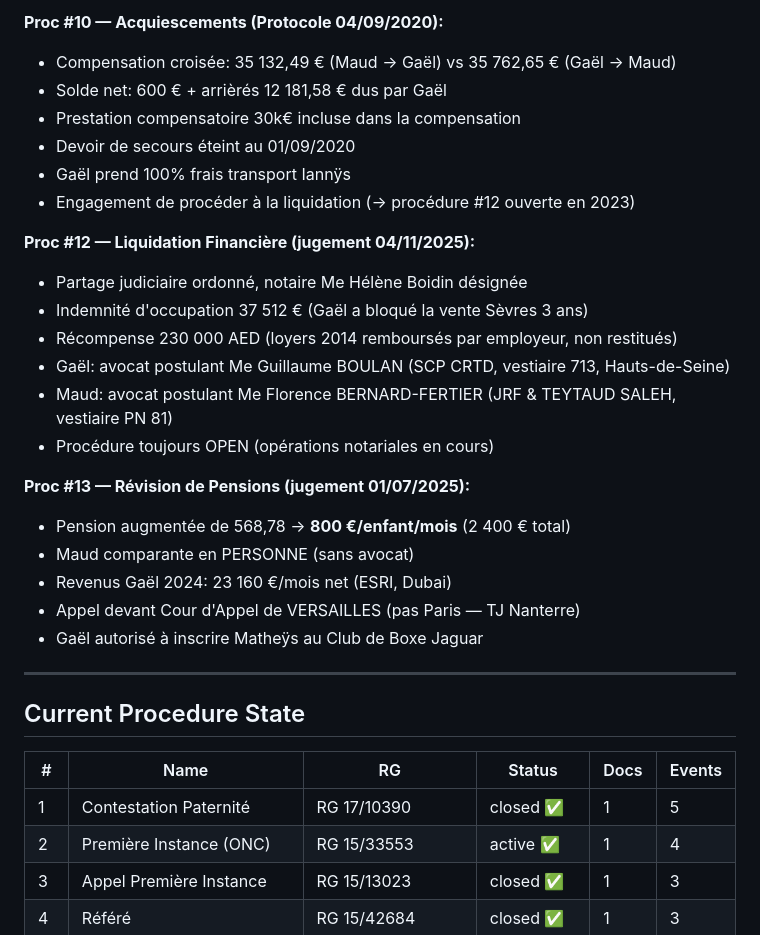
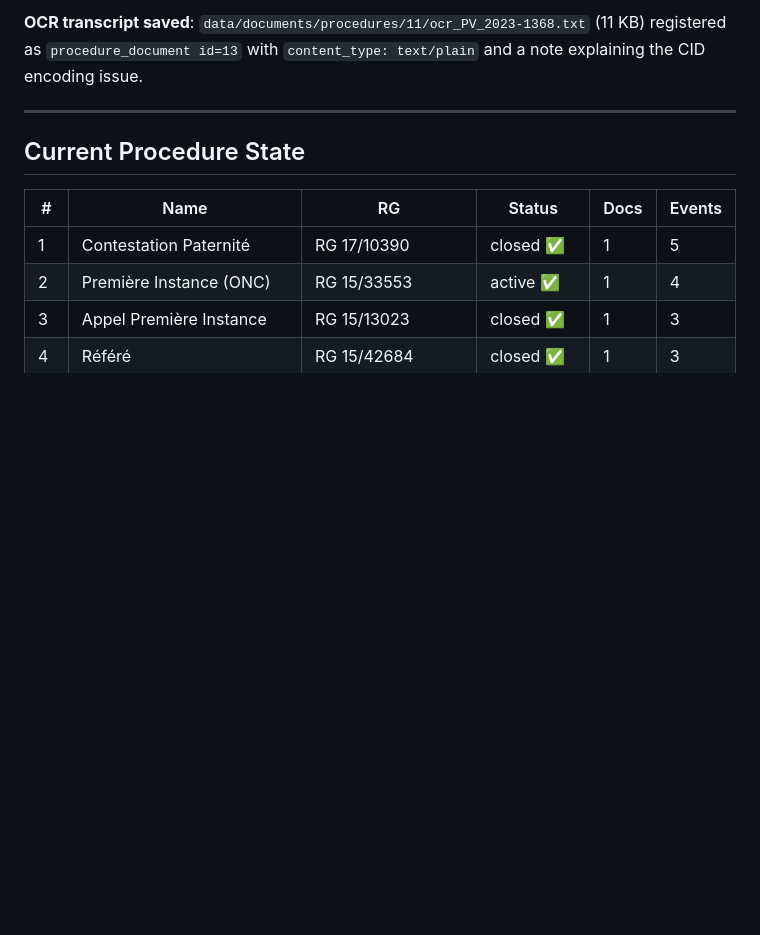
Before and after one commit to Deep-Innerspace/MyYahooEmails, a Markdown page: docs/session-handoff.md, the part around one of its changes. GitHub-like rendering; blank space fills up the shorter version.

```diff
--- a/docs/session-handoff.md
+++ b/docs/session-handoff.md
@@ -50,25 +41,4 @@ The user shared `/Users/innerspace/Downloads/ordonnance du JME du 20.02.2017.pdf
-**Proc #10 — Acquiescements (Protocole 04/09/2020):**
-- Compensation croisée: 35 132,49 € (Maud → Gaël) vs 35 762,65 € (Gaël → Maud)
-- Solde net: 600 € + arrièrés 12 181,58 € dus par Gaël
-- Prestation compensatoire 30k€ incluse dans la compensation
-- Devoir de secours éteint au 01/09/2020
-- Gaël prend 100% frais transport Iannÿs
-- Engagement de procéder à la liquidation (→ procédure #12 ouverte en 2023)
-
-**Proc #12 — Liquidation Financière (jugement 04/11/2025):**
-- Partage judiciaire ordonné, notaire Me Hélène Boidin désignée
-- Indemnité d'occupation 37 512 € (Gaël a bloqué la vente Sèvres 3 ans)
-- Récompense 230 000 AED (loyers 2014 remboursés par employeur, non restitués)
-- Gaël: avocat postulant Me Guillaume BOULAN (SCP CRTD, vestiaire 713, Hauts-de-Seine)
-- Maud: avocat postulant Me Florence BERNARD-FERTIER (JRF & TEYTAUD SALEH, vestiaire PN 81)
-- Procédure toujours OPEN (opérations notariales en cours)
-
-**Proc #13 — Révision de Pensions (jugement 01/07/2025):**
-- Pension augmentée de 568,78 → **800 €/enfant/mois** (2 400 € total)
-- Maud comparante en PERSONNE (sans avocat)
-- Revenus Gaël 2024: 23 160 €/mois net (ESRI, Dubai)
-- Appel devant Cour d'Appel de VERSAILLES (pas Paris — TJ Nanterre)
-- Gaël autorisé à inscrire Matheÿs au Club de Boxe Jaguar
+**OCR transcript saved**: `data/documents/procedures/11/ocr_PV_2023-1368.txt` (11 KB) registered as `procedure_document id=13` with `content_type: text/plain` and a note explaining the CID encoding issue.
 
 ---
 
```
Also changed, not shown: other parts of docs/session-handoff.md (+41 -41 lines).
